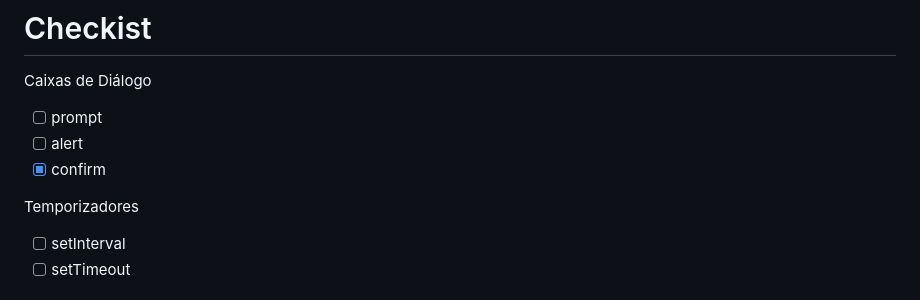
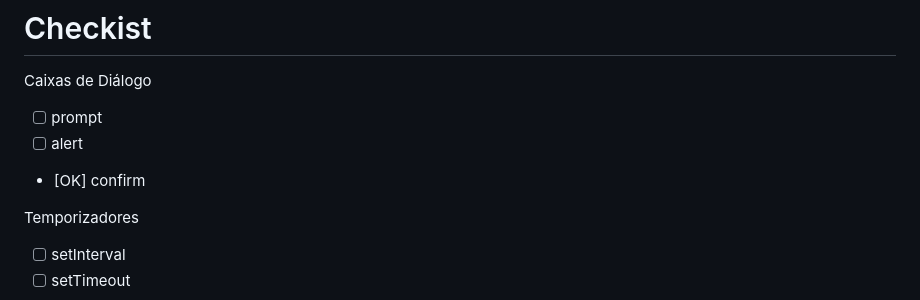
Before and after one commit to alefjuan/projeto-TecnoArena, a Markdown page: README.md, the part around the change. GitHub-like rendering.

```diff
--- a/README.md
+++ b/README.md
@@ -16,7 +16,7 @@ Caixas de Diálogo
 
 - [ ] prompt
 - [ ] alert
-- [x] confirm
+- [OK] confirm
 
 Temporizadores
 
```
